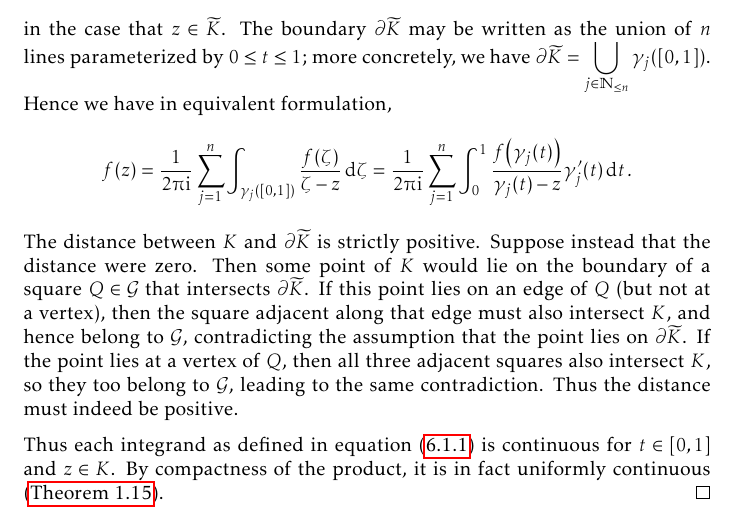
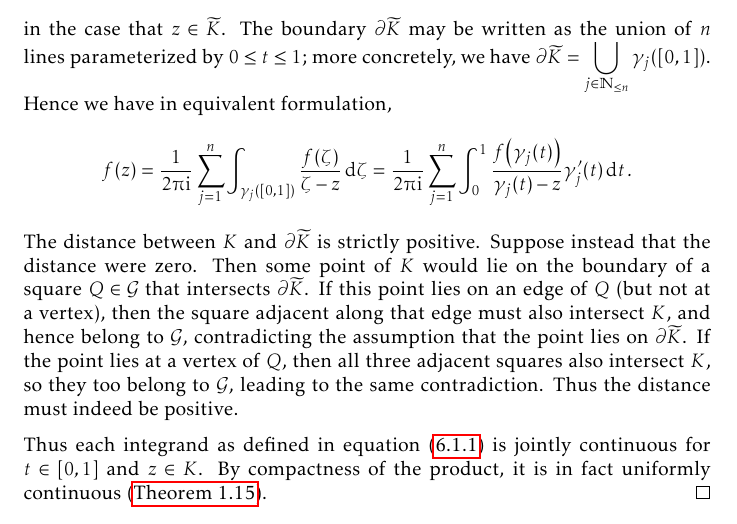
Before and after one commit to slipperking/complex-analysis-latex, a LaTeX document (main.tex): part of page 140 of 177, cut so that both start at the same text. Compiled offline with pdfLaTeX.

Commit message:
overleaf_to_git (Wed Sep  3 17:31:37 2025 -0700): update main.tex from r21005 to r21006

```diff
--- a/main.tex
+++ b/main.tex
@@ -3289,7 +3289,7 @@ The proof can be well-organized through the use of the results that we will now
         \frac{1}{2\piup\ii}\oint_{\partial \widetilde{K}}\frac{f(\zeta)\ddzeta}{\zeta-z}=f(z)\label{eq:rungesimplepolesandremovablesingularityatinfinity_cauchygoursat}
     \end{equation} in the case that \(z\in \widetilde{K}\). The boundary \(\partial \widetilde{K}\) may be written as the union of \(n\) lines parameterized by \(0\leq t\leq 1\); more concretely, we have \(\partial \widetilde{K}=\bigcup_{j\in\mathbb{N}_{\leq n}} \gamma_j([0,1])\). Hence we have in equivalent formulation, \[f(z)=\frac{1}{2\piup\ii}\sum_{j=1}^n\int_{\gamma_j([0,1])}\frac{f(\zeta)}{\zeta-z}\ddzeta=\frac{1}{2\piup\ii}\sum_{j=1}^n\int_0^1 \frac{f\qty(\gamma_j(t))}{\gamma_j(t)-z}\gamma'_j(t)\ddt.\] The distance between \(K\) and \(\partial\widetilde{K}\) is strictly positive. Suppose instead that the distance were zero. Then some point of \(K\) would lie on the boundary of a square \(Q\in\mathcal{G}\) that intersects \(\partial\widetilde{K}\). If this point lies on an edge of \(Q\) (but not at a vertex), then the square adjacent along that edge must also intersect \(K\), and hence belong to \(\mathcal{G}\), contradicting the assumption that the point lies on \(\partial\widetilde{K}\). If the point lies at a vertex of \(Q\), then all three adjacent squares also intersect \(K\), so they too belong to \(\mathcal{G}\), leading to the same contradiction. Thus the distance must indeed be positive.
 
-    Thus each integrand as defined in equation~\eqref{eq:rungesimplepolesandremovablesingularityatinfinity_cauchygoursat} is continuous for \(t\in[0,1]\) and \(z\in K\). By compactness of the product, it is in fact uniformly continuous (\autoref{thm:continuousfunctionboundedoncompact}).
+    Thus each integrand as defined in equation~\eqref{eq:rungesimplepolesandremovablesingularityatinfinity_cauchygoursat} is jointly continuous for \(t\in[0,1]\) and \(z\in K\). By compactness of the product, it is in fact uniformly continuous (\autoref{thm:continuousfunctionboundedoncompact}).
 \end{proof}
 In its full generality, we will now apply a technique to \textit{push} a pole to a prescribed point, while ensuring that the resulting function remains uniformly approximated outside of a given connected compact set that contains both the original and target pole locations.
 \begin{lemma}[Pole-Pushing Lemma]\label{lemma:polepushing}
```
